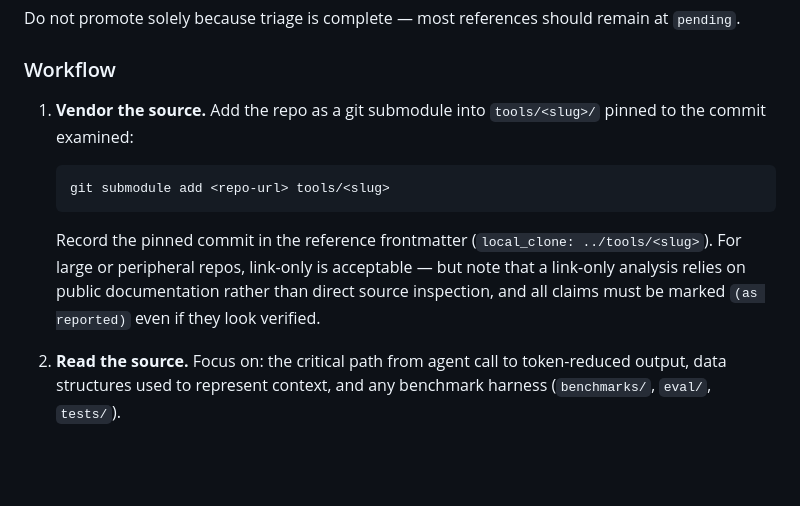
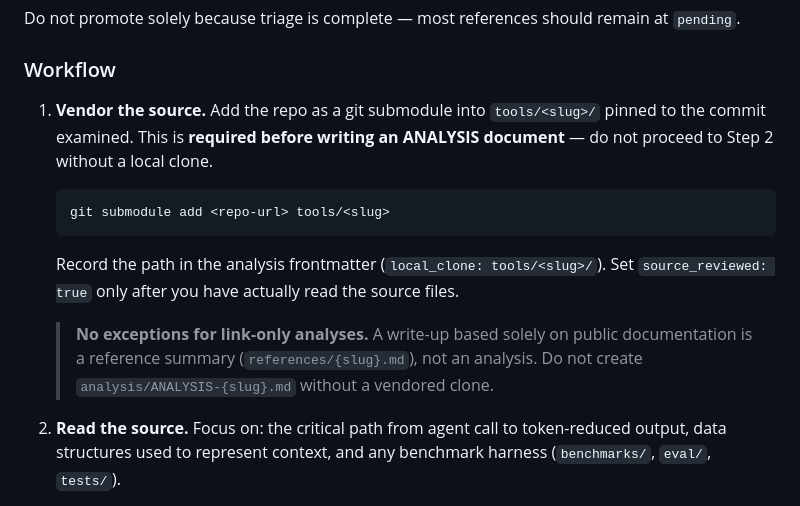
Before and after one commit to pantheon-org/agentic-context, a Markdown page: AGENTS.md, the part around one of its changes. Drawn GitHub-style; blank space fills up the shorter version.

````diff
--- a/AGENTS.md
+++ b/AGENTS.md
@@ -109,13 +109,15 @@ Do not promote solely because triage is complete — most references should rema
 
 ### Workflow
 
-1. **Vendor the source.** Add the repo as a git submodule into `tools/<slug>/` pinned to the commit examined:
+1. **Vendor the source.** Add the repo as a git submodule into `tools/<slug>/` pinned to the commit examined. This is **required before writing an ANALYSIS document** — do not proceed to Step 2 without a local clone.
 
    ```sh
    git submodule add <repo-url> tools/<slug>
    ```
 
-   Record the pinned commit in the reference frontmatter (`local_clone: ../tools/<slug>`). For large or peripheral repos, link-only is acceptable — but note that a link-only analysis relies on public documentation rather than direct source inspection, and all claims must be marked `(as reported)` even if they look verified.
+   Record the path in the analysis frontmatter (`local_clone: tools/<slug>/`). Set `source_reviewed: true` only after you have actually read the source files.
+
+   > **No exceptions for link-only analyses.** A write-up based solely on public documentation is a reference summary (`references/{slug}.md`), not an analysis. Do not create `analysis/ANALYSIS-{slug}.md` without a vendored clone.
 
 2. **Read the source.** Focus on: the critical path from agent call to token-reduced output, data structures used to represent context, and any benchmark harness (`benchmarks/`, `eval/`, `tests/`).
 
````
Also changed, not shown: other parts of AGENTS.md (+57 -0 lines).
